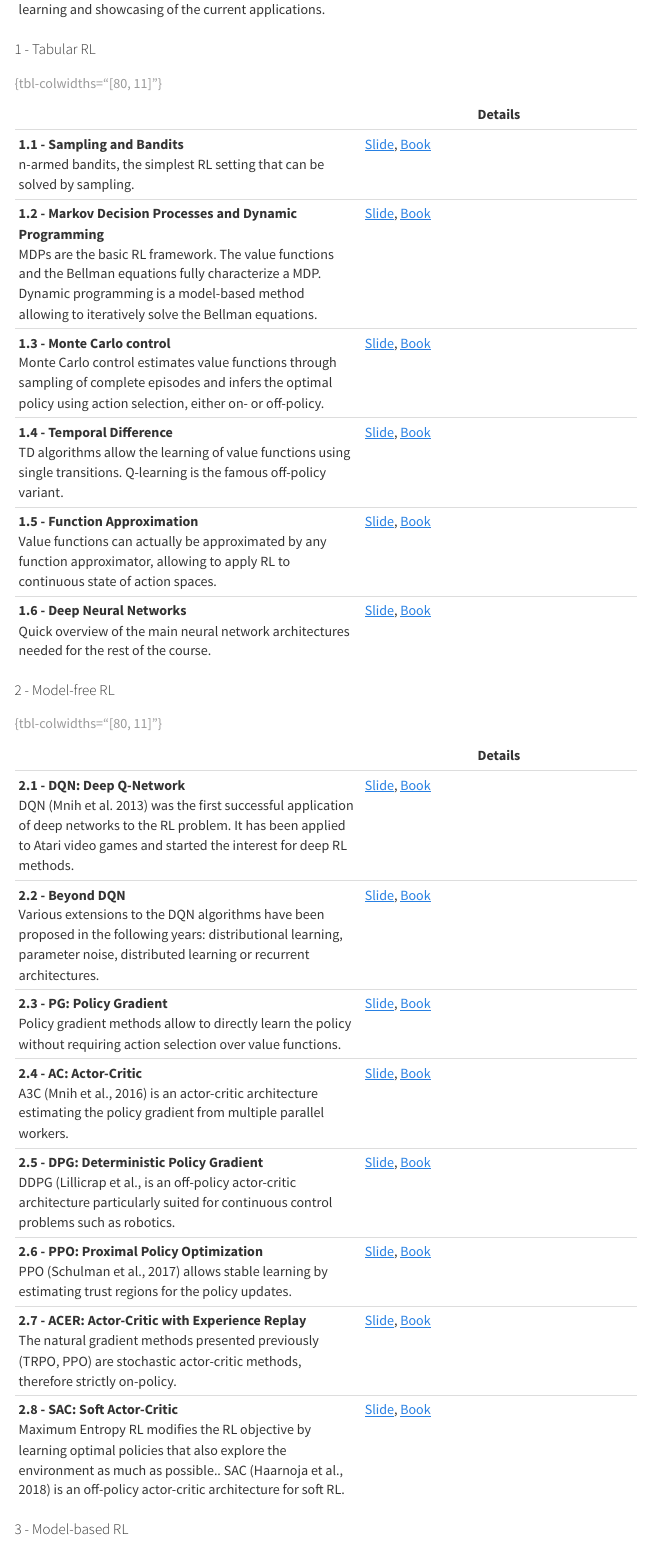
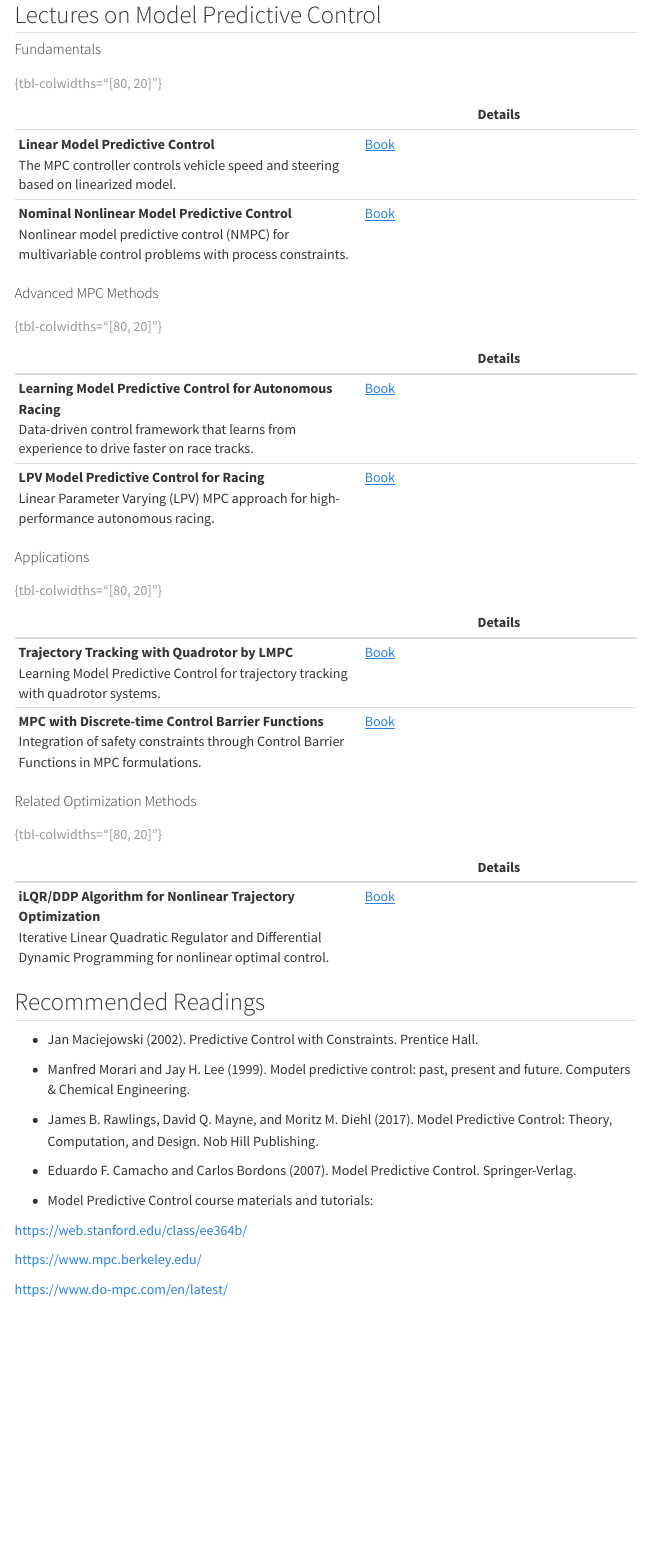
Before and after one commit to phatcvo/Lec-MPC, a Quarto document (index.qmd): the page in a window 1100 px wide, from 300 px down before the commit and from 80 px down after it. Rendered offline with R 4.5, knitr and Pandoc in place of Quarto, with nearby package versions; menus at the side of the page are left out.

Commit message:
Update index.qmd to reflect actual MPC content
- Changed title from 'Deep Reinforcement Learning' to 'Lectures - Model Predictive Control'
- Updated all lecture sections to match actual MPC posts:
  * Fundamentals: Linear MPC, Nonlinear MPC
  * Advanced Methods: Learning MPC, LPV MPC for racing
  * Applications: Quadrotor control, MPC with barrier functions
  * Related Methods: iLQR/DDP optimization
- Updated recommended readings to focus on MPC literature
- Removed slide references (slides not available)
- Organized content in logical progression from basic to advanced topics

````diff
--- a/index.qmd
+++ b/index.qmd
@@ -1,12 +1,12 @@
 ---
-title: Deep Reinforcement Learning
+title: Lectures - Model Predictive Control
 echo: false
 ---
 
 
-## Lectures
+## Lectures on Model Predictive Control
 
-#### 0 - Introduction
+#### Fundamentals
 
 
 ```{python}
@@ -21,11 +21,11 @@ def table_lecture(lectures):
     # fields
     for key, desc in lectures.items():
         text += f"""
-| {desc}  | [Slide](slides/{key}.html){{target="_blank"}}, [Book](posts/{key}.html){{target="_blank"}} |"""
+| {desc}  | [Book](posts/{key}.html){{target="_blank"}} |"""
 
     # finish
     text += """
-: {tbl-colwidths="[80, 11]"}
+: {tbl-colwidths="[80, 20]"}
 """
 
     return Markdown(text)
@@ -37,60 +36,41 @@ lecs = {
-Introduction to the main concepts of reinforcement learning and showcasing of the current applications.""",
+    'Linear-Model-Predictive-Control': """**Linear Model Predictive Control**\\
+The MPC controller controls vehicle speed and steering based on linearized model.""",
+    'Nominal-Nonlinear-Model-Predictive-Control': """**Nominal Nonlinear Model Predictive Control**\\
+Nonlinear model predictive control (NMPC) for multivariable control problems with process constraints.""",
 }
 table_lecture(lecs)
 ```
 
 
-#### 1 - Tabular RL
+#### Advanced MPC Methods
 
 ```{python}
 lecs = {
-    '1.1-Bandits': """**1.1 - Sampling and Bandits**\\
-n-armed bandits, the simplest RL setting that can be solved by sampling.""",
-    '1.2-MDP': """**1.2 - Markov Decision Processes and Dynamic Programming**\\
-MDPs are the basic RL framework. The value functions and the Bellman equations fully characterize a MDP. Dynamic programming is a model-based method allowing to iteratively solve the Bellman equations.""",
-    '1.3-MC': """**1.3 - Monte Carlo control**\\
-Monte Carlo control estimates value functions through sampling of complete episodes and infers the optimal policy using action selection, either on- or off-policy.""",
-    '1.4-TD': """**1.4 - Temporal Difference**\\
-TD algorithms allow the learning of value functions using single transitions. Q-learning is the famous off-policy variant.""",
-    '1.5-FunctionApproximation': """**1.5 - Function Approximation**\\
-Value functions can actually be approximated by any function approximator, allowing to apply RL to continuous state of action spaces.""",
-    '1.6-DeepNetworks': """**1.6 - Deep Neural Networks**\\
-Quick overview of the main neural network architectures needed for the rest of the course.""",
+    'Learning-MPC-for-Racing': """**Learning Model Predictive Control for Autonomous Racing**\\
+Data-driven control framework that learns from experience to drive faster on race tracks.""",
+    'LPV-MPP-MCP-for-racing': """**LPV Model Predictive Control for Racing**\\
+Linear Parameter Varying (LPV) MPC approach for high-performance autonomous racing.""",
 }
 table_lecture(lecs)
 ```
 
 
-#### 2 - Model-free RL
-
+#### Applications
 
 ```{python}
 lecs = {
-    '2.1-DQN': """**2.1 - DQN: Deep Q-Network**\\
-DQN (Mnih et al. 2013) was the first successful application of deep networks to the RL problem. It has been applied to Atari video games and started the interest for deep RL methods.""",
-    '2.2-DQNvariants': """**2.2 - Beyond DQN**\\
-Various extensions to the DQN algorithms have been proposed in the following years: distributional learning, parameter noise, distributed learning or recurrent architectures.""",
-    '2.3-PG': """**2.3 - PG: Policy Gradient**\\
-Policy gradient methods allow to directly learn the policy without requiring action selection over value functions.""",
-    '2.4-ActorCritic': """**2.4 - AC: Actor-Critic**\\
-A3C (Mnih et al., 2016) is an actor-critic architecture estimating the policy gradient from multiple parallel workers.""",
-    '2.5-DPG': """**2.5 - DPG: Deterministic Policy Gradient**\\
-DDPG (Lillicrap et al., is an off-policy actor-critic architecture particularly suited for continuous control problems such as robotics.""",
-    '2.6-PPO': """**2.6 - PPO: Proximal Policy Optimization**\\
-PPO (Schulman et al., 2017) allows stable learning by estimating trust regions for the policy updates.""",
-    '2.7-ACER': """**2.7 - ACER: Actor-Critic with Experience Replay**\\
-The natural gradient methods presented previously (TRPO, PPO) are stochastic actor-critic methods, therefore strictly on-policy.""",
-    '2.8-EntropyRL': """**2.8 - SAC: Soft Actor-Critic**\\
-Maximum Entropy RL modifies the RL objective by learning optimal policies that also explore the environment as much as possible.. SAC (Haarnoja et al., 2018) is an off-policy actor-critic architecture for soft RL.""",
+    'MPC-for-Quadrotor': """**Trajectory Tracking with Quadrotor by LMPC**\\
+Learning Model Predictive Control for trajectory tracking with quadrotor systems.""",
+    'Model-Predictive-Control-with-discrete-time-Control-Barrier-Functions': """**MPC with Discrete-time Control Barrier Functions**\\
+Integration of safety constraints through Control Barrier Functions in MPC formulations.""",
 }
 table_lecture(lecs)
 ```
 
 
-
-
-#### 3 - Model-based RL
-
+#### Related Optimization Methods
 
 ```{python}
 lecs = {
+    'Iterative-Linear-Quadratic-Regulator-and-Differential-Dynamic-PRogramming': """**iLQR/DDP Algorithm for Nonlinear Trajectory Optimization**\\
+Iterative Linear Quadratic Regulator and Differential Dynamic Programming for nonlinear optimal control.""",
@@ -109,7 +79,10 @@ table_lecture(lecs)
 ```
 
 
+## Recommended Readings
 
-#### 4 - Outlook
+* Jan Maciejowski (2002). Predictive Control with Constraints. Prentice Hall.
 
+* Manfred Morari and Jay H. Lee (1999). Model predictive control: past, present and future. Computers & Chemical Engineering.
 
+* James B. Rawlings, David Q. Mayne, and Moritz M. Diehl (2017). Model Predictive Control: Theory, Computation, and Design. Nob Hill Publishing.
@@ -123,8 +89,10 @@ table_lecture(lecs)
 
+* Eduardo F. Camacho and Carlos Bordons (2007). Model Predictive Control. Springer-Verlag.
 
-## Recommended readings
+* Model Predictive Control course materials and tutorials:
 
-* Richard Sutton and Andrew Barto (2017). Reinforcement Learning: An Introduction. MIT press.
+<https://web.stanford.edu/class/ee364b/>
 
-<http://incompleteideas.net/book/the-book-2nd.html>
+<https://www.mpc.berkeley.edu/>
 
+<https://www.do-mpc.com/en/latest/>
````
Also changed, not shown: README.md (added), index.qmd (25 more changed lines).
